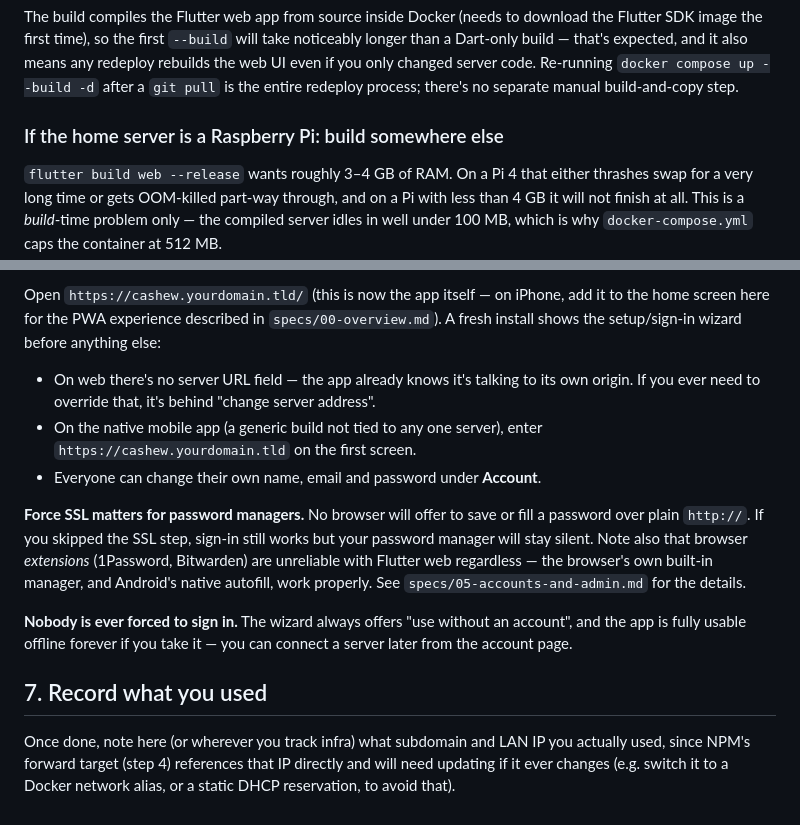
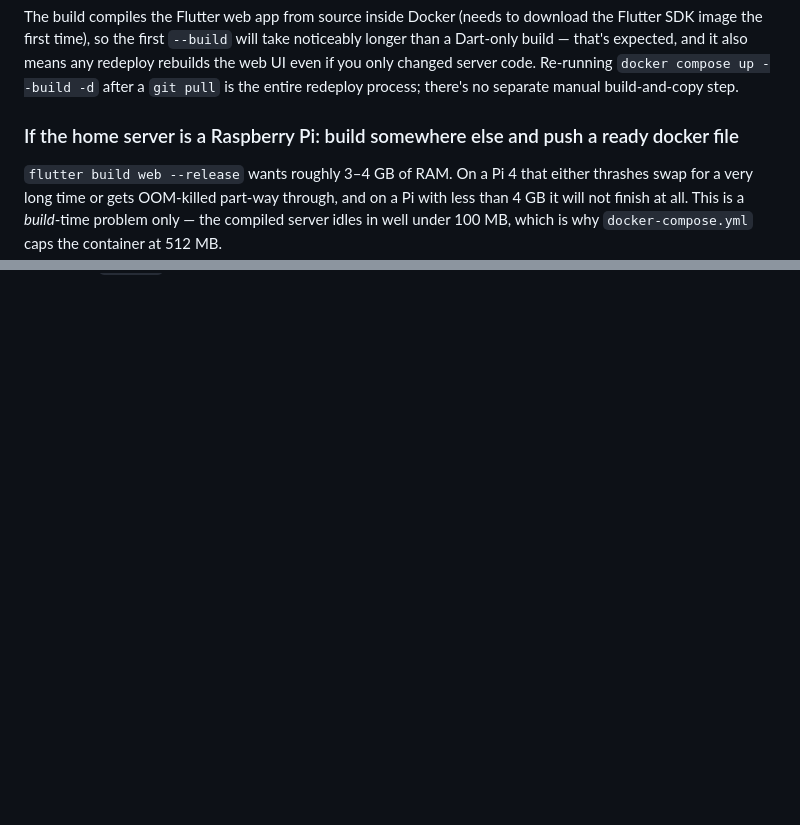
Before and after one commit to vfyuj/cashew-selfhosted, a Markdown page: DEPLOYMENT.md, 2 parts joined by grey strips. Rendered like a GitHub page; blank space fills up the shorter version.

```diff
--- a/DEPLOYMENT.md
+++ b/DEPLOYMENT.md
@@ -16,7 +16,7 @@ docker compose up --build -d
 
 The build compiles the Flutter web app from source inside Docker (needs to download the Flutter SDK image the first time), so the first `--build` will take noticeably longer than a Dart-only build — that's expected, and it also means any redeploy rebuilds the web UI even if you only changed server code. Re-running `docker compose up --build -d` after a `git pull` is the entire redeploy process; there's no separate manual build-and-copy step.
 
-### If the home server is a Raspberry Pi: build somewhere else
+### If the home server is a Raspberry Pi: build somewhere else and push a ready docker file
 
 `flutter build web --release` wants roughly 3–4 GB of RAM. On a Pi 4 that either thrashes swap for a very long time or gets OOM-killed part-way through, and on a Pi with less than 4 GB it will not finish at all. This is a *build*-time problem only — the compiled server idles in well under 100 MB, which is why `docker-compose.yml` caps the container at 512 MB.
 
@@ -120,12 +73,0 @@ Expected: `{"status":"ok","version":"..."}` with a valid HTTPS certificate (no b
-Open `https://cashew.yourdomain.tld/` (this is now the app itself — on iPhone, add it to the home screen here for the PWA experience described in `specs/00-overview.md`). A fresh install shows the setup/sign-in wizard before anything else:
-- On web there's no server URL field — the app already knows it's talking to its own origin. If you ever need to override that, it's behind "change server address".
-- On the native mobile app (a generic build not tied to any one server), enter `https://cashew.yourdomain.tld` on the first screen.
-- Everyone can change their own name, email and password under **Account**.
-
-**Force SSL matters for password managers.** No browser will offer to save or fill a password over plain `http://`. If you skipped the SSL step, sign-in still works but your password manager will stay silent. Note also that browser *extensions* (1Password, Bitwarden) are unreliable with Flutter web regardless — the browser's own built-in manager, and Android's native autofill, work properly. See `specs/05-accounts-and-admin.md` for the details.
-
-**Nobody is ever forced to sign in.** The wizard always offers "use without an account", and the app is fully usable offline forever if you take it — you can connect a server later from the account page.
-
-## 7. Record what you used
-
-Once done, note here (or wherever you track infra) what subdomain and LAN IP you actually used, since NPM's forward target (step 4) references that IP directly and will need updating if it ever changes (e.g. switch it to a Docker network alias, or a static DHCP reservation, to avoid that).
```
Also changed, not shown: other parts of DEPLOYMENT.md (+0 -46 lines).
